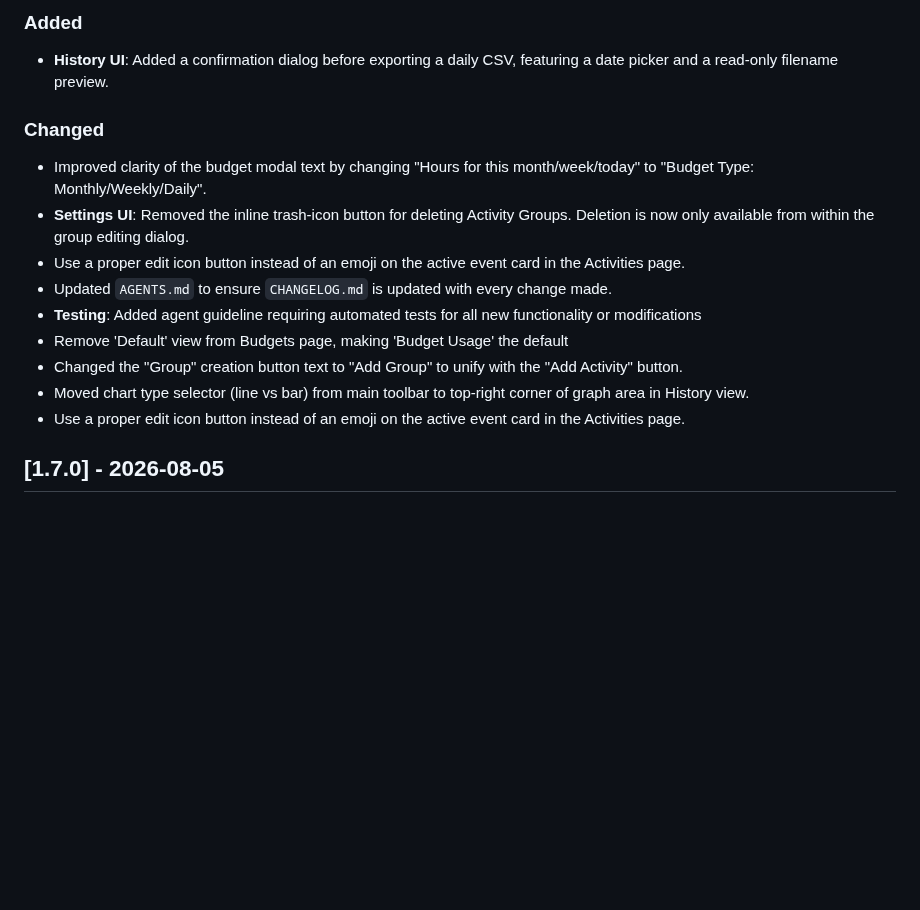
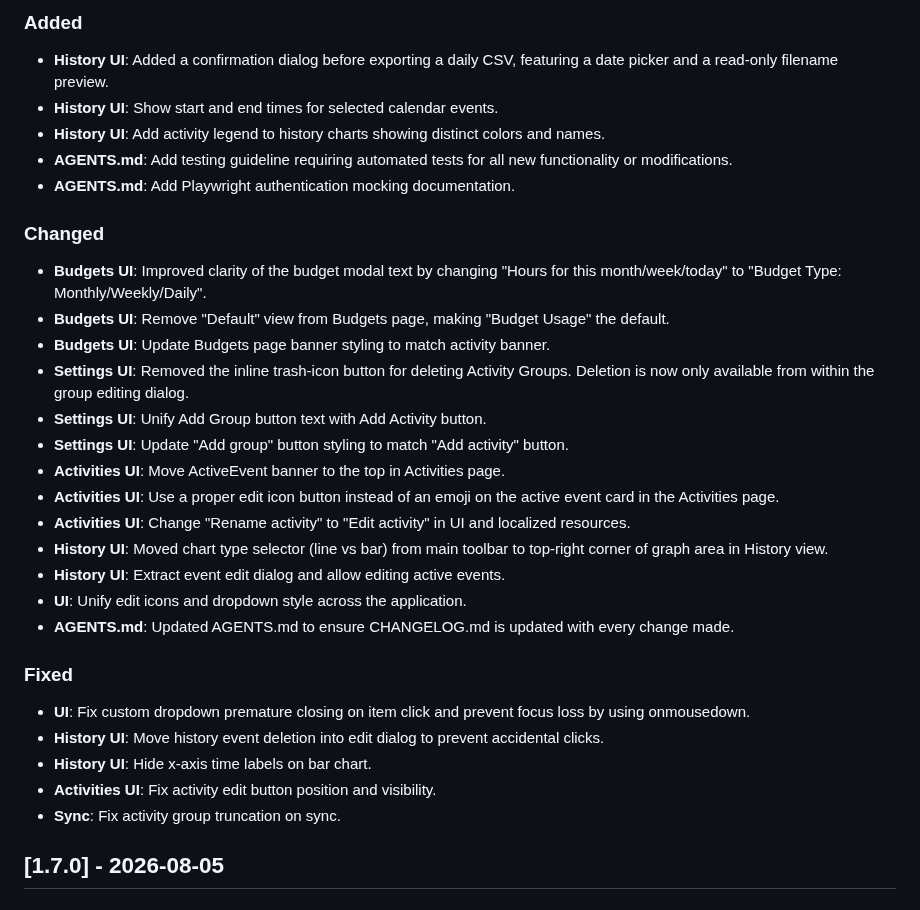
Before and after one commit to marsop/kairos, a Markdown page: CHANGELOG.md, the part around the change. GitHub-like rendering; blank space fills up the shorter version.

Commit message:
docs: update CHANGELOG.md for next release
- Aggregated and deduplicated recent feature additions, UI changes, and bugfixes into the Unreleased block in `CHANGELOG.md`.
- Grouped entries properly into Added, Changed, and Fixed sections.
- Kept `README.md` unchanged as it accurately reflects the current application state.

Co-authored-by: google-labs-jules[bot] <161369871+google-labs-jules[bot]@users.noreply.github.com>

```diff
--- a/CHANGELOG.md
+++ b/CHANGELOG.md
@@ -11,17 +11,32 @@ and this project adheres to [Semantic Versioning](https://semver.org/spec/v2.0.0
 
 ### Added
 - **History UI**: Added a confirmation dialog before exporting a daily CSV, featuring a date picker and a read-only filename preview.
+- **History UI**: Show start and end times for selected calendar events.
+- **History UI**: Add activity legend to history charts showing distinct colors and names.
+- **AGENTS.md**: Add testing guideline requiring automated tests for all new functionality or modifications.
+- **AGENTS.md**: Add Playwright authentication mocking documentation.
 
 ### Changed
-- Improved clarity of the budget modal text by changing "Hours for this month/week/today" to "Budget Type: Monthly/Weekly/Daily".
+- **Budgets UI**: Improved clarity of the budget modal text by changing "Hours for this month/week/today" to "Budget Type: Monthly/Weekly/Daily".
+- **Budgets UI**: Remove "Default" view from Budgets page, making "Budget Usage" the default.
+- **Budgets UI**: Update Budgets page banner styling to match activity banner.
 - **Settings UI**: Removed the inline trash-icon button for deleting Activity Groups. Deletion is now only available from within the group editing dialog.
-- Use a proper edit icon button instead of an emoji on the active event card in the Activities page.
-- Updated `AGENTS.md` to ensure `CHANGELOG.md` is updated with every change made.
-- **Testing**: Added agent guideline requiring automated tests for all new functionality or modifications
-- Remove 'Default' view from Budgets page, making 'Budget Usage' the default
-- Changed the "Group" creation button text to "Add Group" to unify with the "Add Activity" button.
-- Moved chart type selector (line vs bar) from main toolbar to top-right corner of graph area in History view.
-- Use a proper edit icon button instead of an emoji on the active event card in the Activities page.
+- **Settings UI**: Unify Add Group button text with Add Activity button.
+- **Settings UI**: Update "Add group" button styling to match "Add activity" button.
+- **Activities UI**: Move ActiveEvent banner to the top in Activities page.
+- **Activities UI**: Use a proper edit icon button instead of an emoji on the active event card in the Activities page.
+- **Activities UI**: Change "Rename activity" to "Edit activity" in UI and localized resources.
+- **History UI**: Moved chart type selector (line vs bar) from main toolbar to top-right corner of graph area in History view.
+- **History UI**: Extract event edit dialog and allow editing active events.
+- **UI**: Unify edit icons and dropdown style across the application.
+- **AGENTS.md**: Updated AGENTS.md to ensure CHANGELOG.md is updated with every change made.
+
+### Fixed
+- **UI**: Fix custom dropdown premature closing on item click and prevent focus loss by using onmousedown.
+- **History UI**: Move history event deletion into edit dialog to prevent accidental clicks.
+- **History UI**: Hide x-axis time labels on bar chart.
+- **Activities UI**: Fix activity edit button position and visibility.
+- **Sync**: Fix activity group truncation on sync.
 
 ## [1.7.0] - 2026-08-05
 
```
